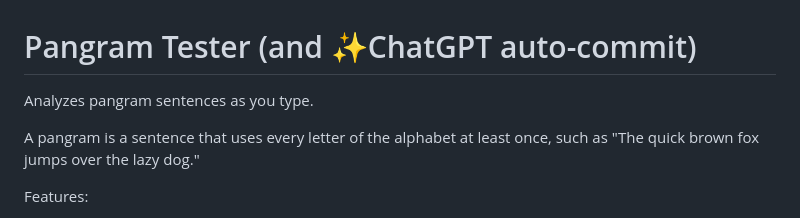
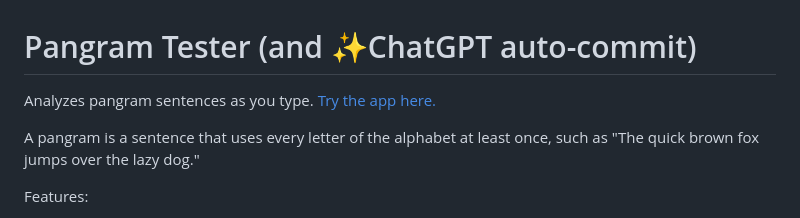
Before and after one commit to 1j01/pangram-tester, a Markdown page: README.md, the part around the change. Rendered like a GitHub page.

Commit message:
Add link to app on readme

```diff
--- a/README.md
+++ b/README.md
@@ -1,7 +1,7 @@
 
 # Pangram Tester (and ✨ChatGPT auto-commit)
 
-Analyzes pangram sentences as you type.
+Analyzes pangram sentences as you type. [Try the app here.](https://1j01.github.io/pangram-tester/)
 
 A pangram is a sentence that uses every letter of the alphabet at least once, such as "The quick brown fox jumps over the lazy dog."
 
```
